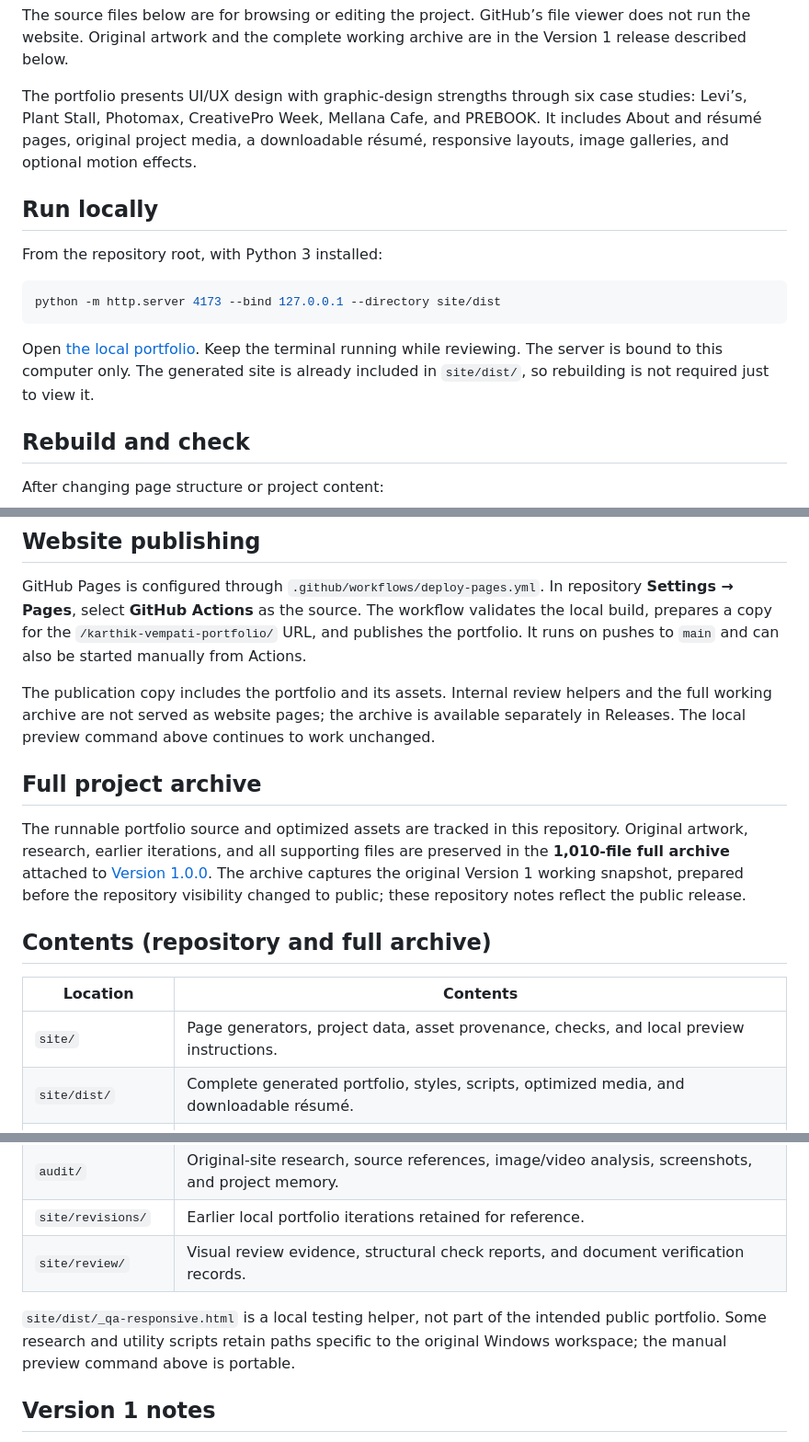
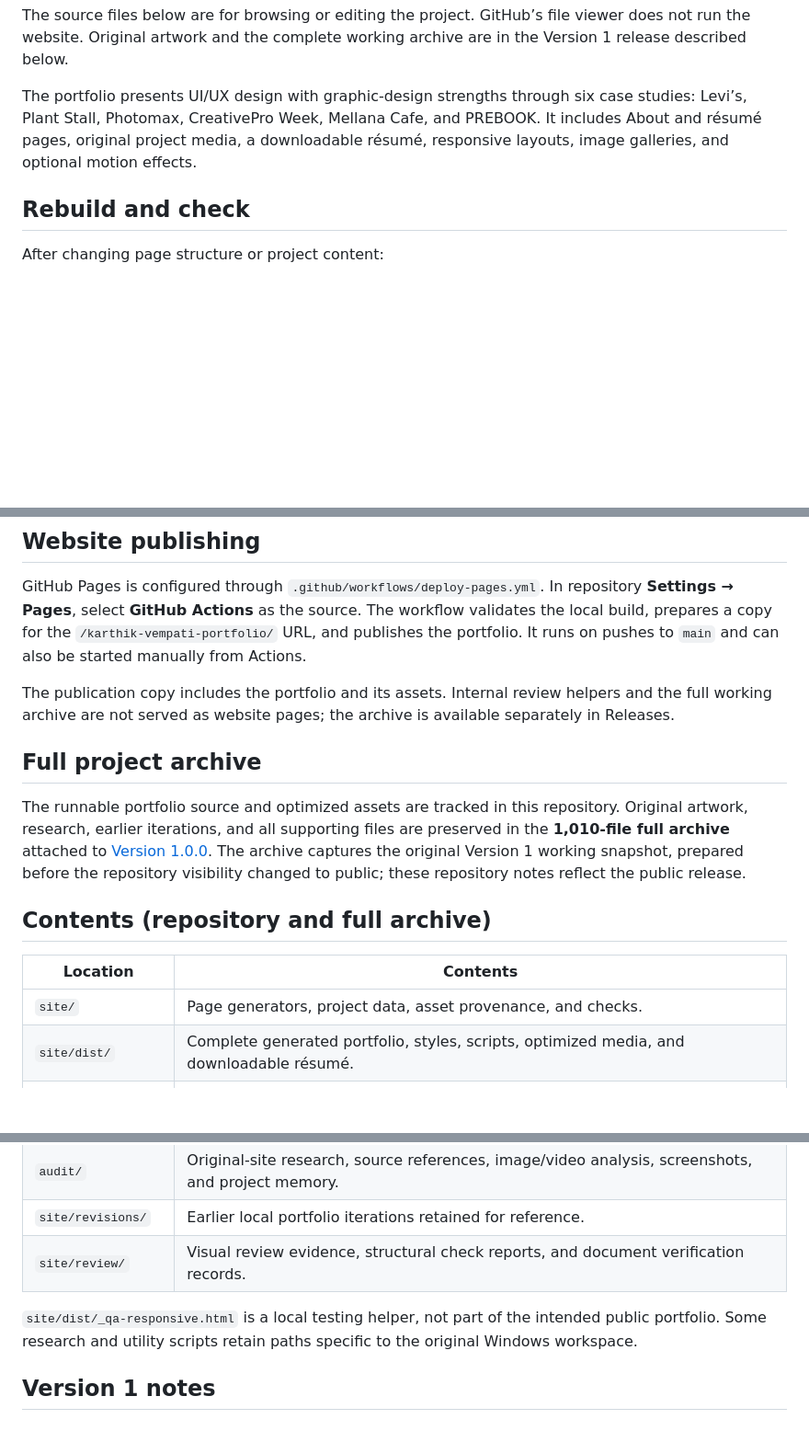
Before and after one commit to Mukeshhchandra/karthik-vempati-portfolio, a Markdown page: README.md, 3 parts joined by grey strips. Shown at 92% size. GitHub-like rendering; blank space fills up the shorter version.

Commit message:
Remove the local preview address from the repository homepage

````diff
--- a/README.md
+++ b/README.md
@@ -13,16 +13,6 @@ The website is publicly available on GitHub Pages. No GitHub account or software
 The source files below are for browsing or editing the project. GitHub’s file viewer does not run the website. Original artwork and the complete working archive are in the Version 1 release described below.
 
 The portfolio presents UI/UX design with graphic-design strengths through six case studies: Levi’s, Plant Stall, Photomax, CreativePro Week, Mellana Cafe, and PREBOOK. It includes About and résumé pages, original project media, a downloadable résumé, responsive layouts, image galleries, and optional motion effects.
-
-## Run locally
-
-From the repository root, with Python 3 installed:
-
-```sh
-python -m http.server 4173 --bind 127.0.0.1 --directory site/dist
-```
-
-Open [the local portfolio](http://127.0.0.1:4173/). Keep the terminal running while reviewing. The server is bound to this computer only. The generated site is already included in `site/dist/`, so rebuilding is not required just to view it.
 
 ## Rebuild and check
 
@@ -41,7 +31,7 @@ Asset regeneration is optional. `site/prepare_assets.py` uses Python Pillow and
 
 GitHub Pages is configured through `.github/workflows/deploy-pages.yml`. In repository **Settings → Pages**, select **GitHub Actions** as the source. The workflow validates the local build, prepares a copy for the `/karthik-vempati-portfolio/` URL, and publishes the portfolio. It runs on pushes to `main` and can also be started manually from Actions.
 
-The publication copy includes the portfolio and its assets. Internal review helpers and the full working archive are not served as website pages; the archive is available separately in Releases. The local preview command above continues to work unchanged.
+The publication copy includes the portfolio and its assets. Internal review helpers and the full working archive are not served as website pages; the archive is available separately in Releases.
 
 ## Full project archive
 
@@ -51,7 +41,7 @@ The runnable portfolio source and optimized assets are tracked in this repositor
 
 | Location | Contents |
 | --- | --- |
-| `site/` | Page generators, project data, asset provenance, checks, and local preview instructions. |
+| `site/` | Page generators, project data, asset provenance, and checks. |
 | `site/dist/` | Complete generated portfolio, styles, scripts, optimized media, and downloadable résumé. |
 | `portfolio-assets/` | Original project artwork and media collected for this portfolio. |
 | `inputs/` | User-supplied portraits, the original résumé, and other source inputs. |
@@ -60,7 +50,7 @@ The runnable portfolio source and optimized assets are tracked in this repositor
 | `site/revisions/` | Earlier local portfolio iterations retained for reference. |
 | `site/review/` | Visual review evidence, structural check reports, and document verification records. |
 
-`site/dist/_qa-responsive.html` is a local testing helper, not part of the intended public portfolio. Some research and utility scripts retain paths specific to the original Windows workspace; the manual preview command above is portable.
+`site/dist/_qa-responsive.html` is a local testing helper, not part of the intended public portfolio. Some research and utility scripts retain paths specific to the original Windows workspace.
 
 ## Version 1 notes
 
````
